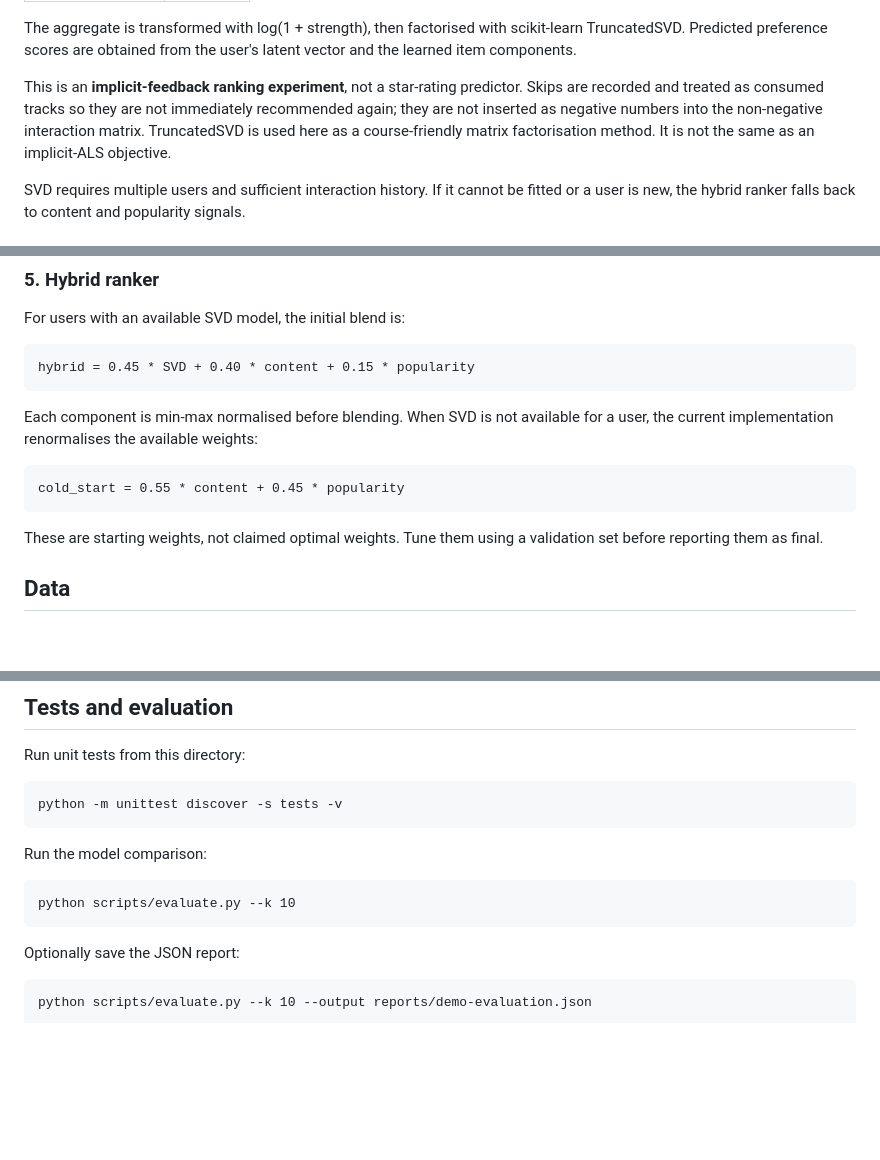
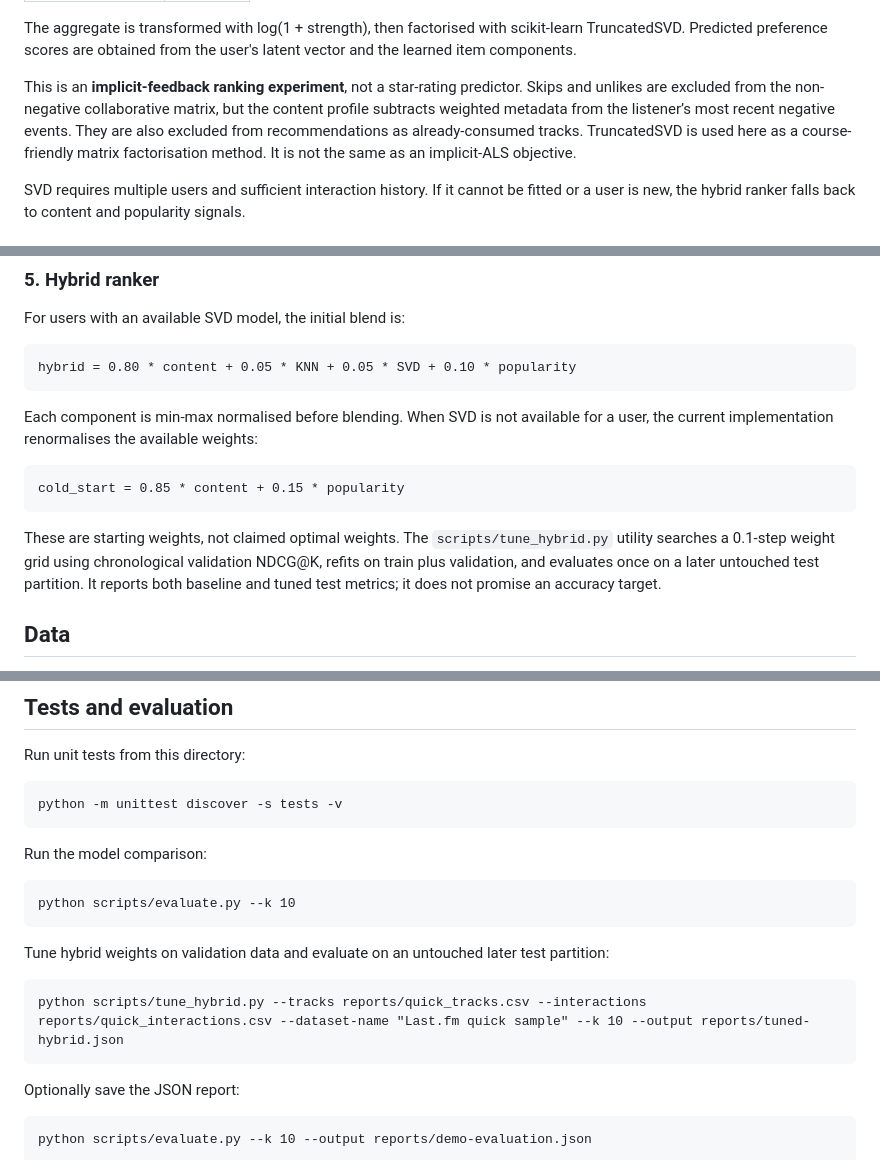
Before and after one commit to pavanimandla09/ML-LAB-WORKS-, a Markdown page: music-recommendation/README.md, 3 parts joined by grey strips. Drawn GitHub-style; blank space fills up the shorter version.

Commit message:
Document validation-tuned hybrid evaluation

```diff
--- a/music-recommendation/README.md
+++ b/music-recommendation/README.md
@@ -69,7 +69,7 @@ Interactions are aggregated into a sparse user-track matrix. Positive implicit e
 
 The aggregate is transformed with log(1 + strength), then factorised with scikit-learn TruncatedSVD. Predicted preference scores are obtained from the user's latent vector and the learned item components.
 
-This is an **implicit-feedback ranking experiment**, not a star-rating predictor. Skips are recorded and treated as consumed tracks so they are not immediately recommended again; they are not inserted as negative numbers into the non-negative interaction matrix. TruncatedSVD is used here as a course-friendly matrix factorisation method. It is not the same as an implicit-ALS objective.
+This is an **implicit-feedback ranking experiment**, not a star-rating predictor. Skips and unlikes are excluded from the non-negative collaborative matrix, but the content profile subtracts weighted metadata from the listener’s most recent negative events. They are also excluded from recommendations as already-consumed tracks. TruncatedSVD is used here as a course-friendly matrix factorisation method. It is not the same as an implicit-ALS objective.
 
 SVD requires multiple users and sufficient interaction history. If it cannot be fitted or a user is new, the hybrid ranker falls back to content and popularity signals.
 
@@ -87,13 +87,13 @@ Popularity combines the log of weighted positive interactions with the log of di
 
 For users with an available SVD model, the initial blend is:
 
-    hybrid = 0.45 * SVD + 0.40 * content + 0.15 * popularity
+    hybrid = 0.80 * content + 0.05 * KNN + 0.05 * SVD + 0.10 * popularity
 
 Each component is min-max normalised before blending. When SVD is not available for a user, the current implementation renormalises the available weights:
 
-    cold_start = 0.55 * content + 0.45 * popularity
+    cold_start = 0.85 * content + 0.15 * popularity
 
-These are starting weights, not claimed optimal weights. Tune them using a validation set before reporting them as final.
+These are starting weights, not claimed optimal weights. The `scripts/tune_hybrid.py` utility searches a 0.1-step weight grid using chronological validation NDCG@K, refits on train plus validation, and evaluates once on a later untouched test partition. It reports both baseline and tuned test metrics; it does not promise an accuracy target.
 
 ## Data
 
@@ -150,6 +150,10 @@ Run unit tests from this directory:
 Run the model comparison:
 
     python scripts/evaluate.py --k 10
+
+Tune hybrid weights on validation data and evaluate on an untouched later test partition:
+
+    python scripts/tune_hybrid.py --tracks reports/quick_tracks.csv --interactions reports/quick_interactions.csv --dataset-name "Last.fm quick sample" --k 10 --output reports/tuned-hybrid.json
 
 Optionally save the JSON report:
 
```
